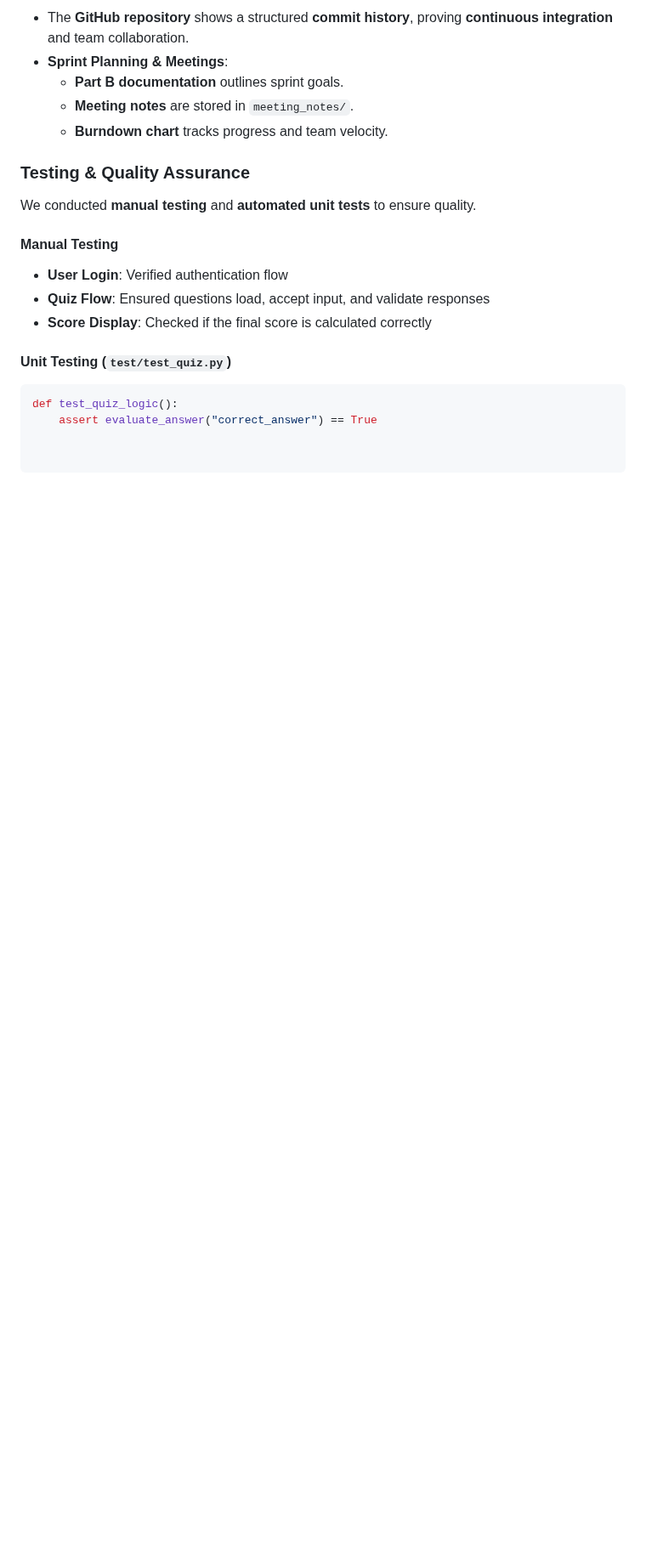
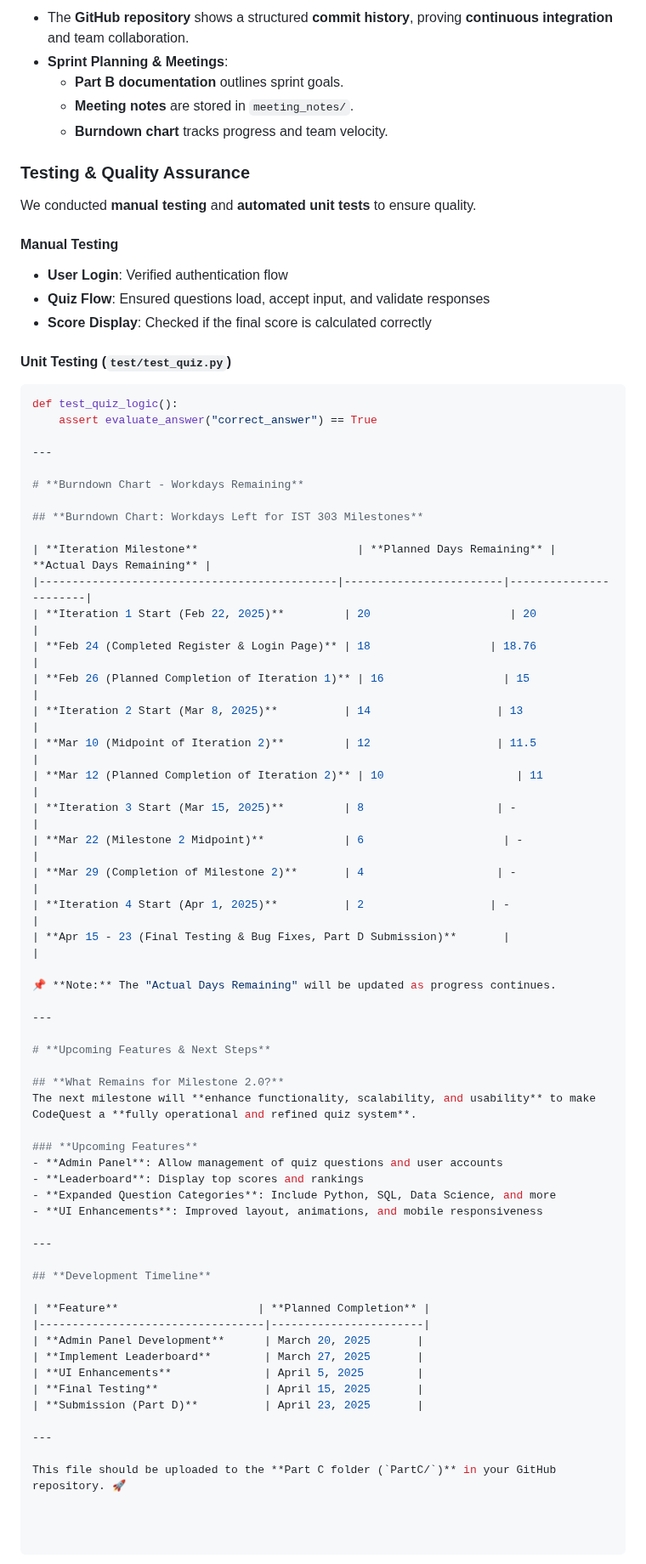
Before and after one commit to rogelg909/ist-303-team-A, a Markdown page: PART_C.md, the part around the change. Shown at 85% size. GitHub-like rendering; blank space fills up the shorter version.

````diff
--- a/PART_C.md
+++ b/PART_C.md
@@ -70,3 +70,54 @@ We conducted **manual testing** and **automated unit tests** to ensure quality.
 ```python
 def test_quiz_logic():
     assert evaluate_answer("correct_answer") == True
+
+---
+
+# **Burndown Chart - Workdays Remaining**
+
+## **Burndown Chart: Workdays Left for IST 303 Milestones**
+
+| **Iteration Milestone**                        | **Planned Days Remaining** | **Actual Days Remaining** |
+|---------------------------------------------|------------------------|-----------------------|
+| **Iteration 1 Start (Feb 22, 2025)**         | 20                     | 20                    |
+| **Feb 24 (Completed Register & Login Page)** | 18                  | 18.76                 |
+| **Feb 26 (Planned Completion of Iteration 1)** | 16                  | 15                    |
+| **Iteration 2 Start (Mar 8, 2025)**          | 14                   | 13                    |
+| **Mar 10 (Midpoint of Iteration 2)**         | 12                   | 11.5                     |
+| **Mar 12 (Planned Completion of Iteration 2)** | 10                    | 11                    |
+| **Iteration 3 Start (Mar 15, 2025)**         | 8                    | -                     |
+| **Mar 22 (Milestone 2 Midpoint)**            | 6                     | -                     |
+| **Mar 29 (Completion of Milestone 2)**       | 4                    | -                     |
+| **Iteration 4 Start (Apr 1, 2025)**          | 2                   | -                     |
+| **Apr 15 - 23 (Final Testing & Bug Fixes, Part D Submission)**       |                  |
+
+📌 **Note:** The "Actual Days Remaining" will be updated as progress continues.
+
+---
+
+# **Upcoming Features & Next Steps**
+
+## **What Remains for Milestone 2.0?**
+The next milestone will **enhance functionality, scalability, and usability** to make CodeQuest a **fully operational and refined quiz system**.
+
+### **Upcoming Features**
+- **Admin Panel**: Allow management of quiz questions and user accounts
+- **Leaderboard**: Display top scores and rankings
+- **Expanded Question Categories**: Include Python, SQL, Data Science, and more
+- **UI Enhancements**: Improved layout, animations, and mobile responsiveness
+
+---
+
+## **Development Timeline**
+
+| **Feature**                     | **Planned Completion** |
+|----------------------------------|-----------------------|
+| **Admin Panel Development**      | March 20, 2025       |
+| **Implement Leaderboard**        | March 27, 2025       |
+| **UI Enhancements**              | April 5, 2025        |
+| **Final Testing**                | April 15, 2025       |
+| **Submission (Part D)**          | April 23, 2025       |
+
+---
+
+This file should be uploaded to the **Part C folder (`PartC/`)** in your GitHub repository. 🚀
````
